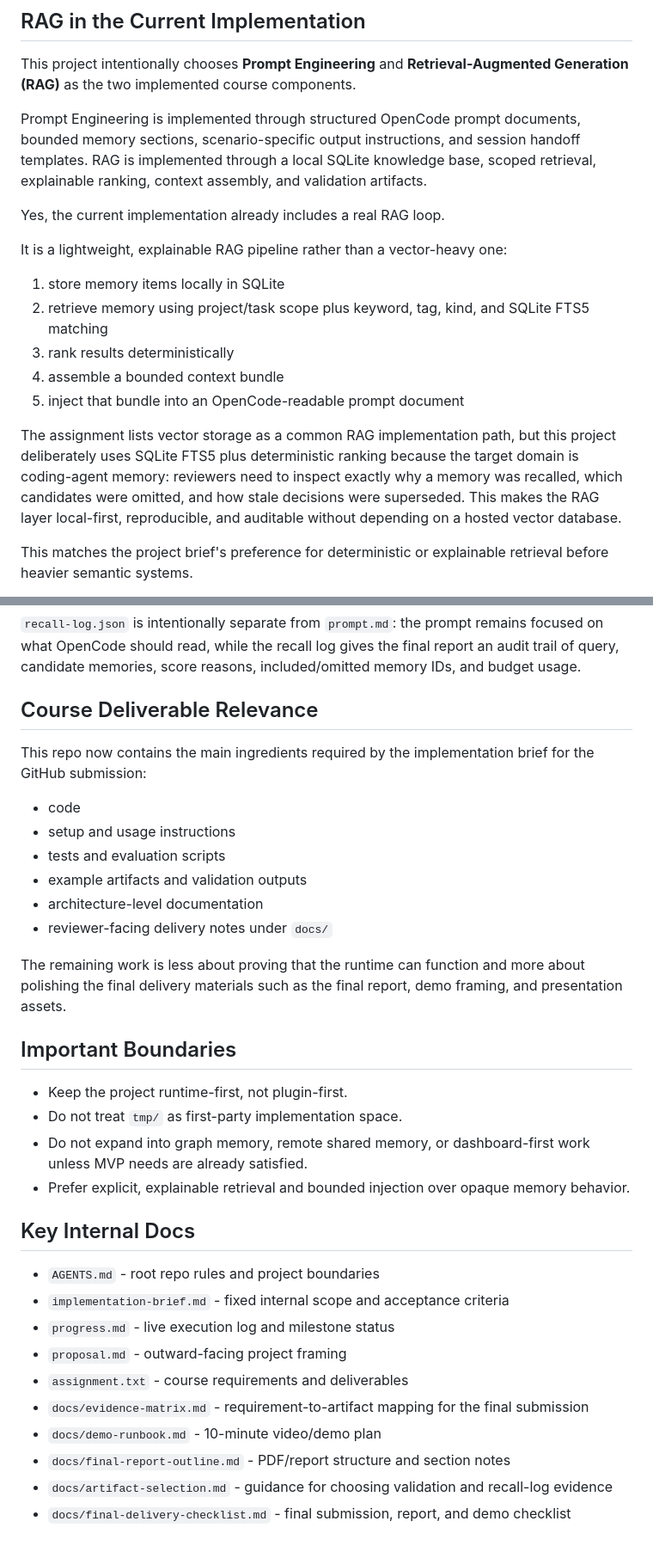
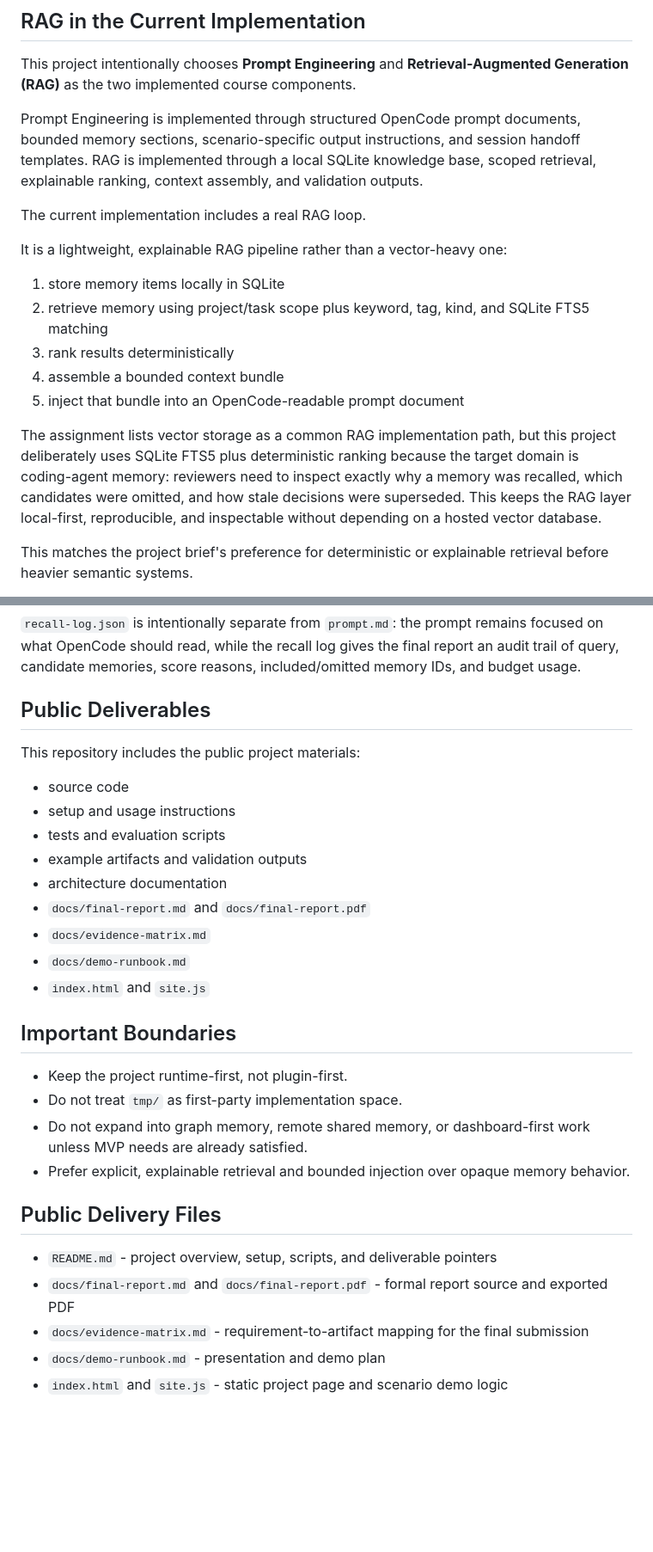
Before and after one commit to ShenLiNU/INFO7375-Final-Project, a Markdown page: README.md, 2 parts joined by grey strips. Shown at 86% size. Rendered like a GitHub page; blank space fills up the shorter version.

Commit message:
docs polish
Ultraworked with [Sisyphus](https://github.com/code-yeongyu/oh-my-openagent)

Co-authored-by: Sisyphus <clio-agent@sisyphuslabs.ai>

```diff
--- a/README.md
+++ b/README.md
@@ -88,9 +86,9 @@ The current project-specific scenarios are:
 
 This project intentionally chooses **Prompt Engineering** and **Retrieval-Augmented Generation (RAG)** as the two implemented course components.
 
-Prompt Engineering is implemented through structured OpenCode prompt documents, bounded memory sections, scenario-specific output instructions, and session handoff templates. RAG is implemented through a local SQLite knowledge base, scoped retrieval, explainable ranking, context assembly, and validation artifacts.
+Prompt Engineering is implemented through structured OpenCode prompt documents, bounded memory sections, scenario-specific output instructions, and session handoff templates. RAG is implemented through a local SQLite knowledge base, scoped retrieval, explainable ranking, context assembly, and validation outputs.
 
-Yes, the current implementation already includes a real RAG loop.
+The current implementation includes a real RAG loop.
 
 It is a lightweight, explainable RAG pipeline rather than a vector-heavy one:
 
@@ -100,7 +98,7 @@ It is a lightweight, explainable RAG pipeline rather than a vector-heavy one:
 4. assemble a bounded context bundle
 5. inject that bundle into an OpenCode-readable prompt document
 
-The assignment lists vector storage as a common RAG implementation path, but this project deliberately uses SQLite FTS5 plus deterministic ranking because the target domain is coding-agent memory: reviewers need to inspect exactly why a memory was recalled, which candidates were omitted, and how stale decisions were superseded. This makes the RAG layer local-first, reproducible, and auditable without depending on a hosted vector database.
+The assignment lists vector storage as a common RAG implementation path, but this project deliberately uses SQLite FTS5 plus deterministic ranking because the target domain is coding-agent memory: reviewers need to inspect exactly why a memory was recalled, which candidates were omitted, and how stale decisions were superseded. This keeps the RAG layer local-first, reproducible, and inspectable without depending on a hosted vector database.
 
 This matches the project brief's preference for deterministic or explainable retrieval before heavier semantic systems.
 
@@ -187,18 +185,19 @@ The validation runner now enforces scenario-specific pass/fail semantics instead
 
 `recall-log.json` is intentionally separate from `prompt.md`: the prompt remains focused on what OpenCode should read, while the recall log gives the final report an audit trail of query, candidate memories, score reasons, included/omitted memory IDs, and budget usage.
 
-## Course Deliverable Relevance
+## Public Deliverables
 
-This repo now contains the main ingredients required by the implementation brief for the GitHub submission:
+This repository includes the public project materials:
 
-- code
+- source code
 - setup and usage instructions
 - tests and evaluation scripts
 - example artifacts and validation outputs
-- architecture-level documentation
-- reviewer-facing delivery notes under `docs/`
-
-The remaining work is less about proving that the runtime can function and more about polishing the final delivery materials such as the final report, demo framing, and presentation assets.
+- architecture documentation
+- `docs/final-report.md` and `docs/final-report.pdf`
+- `docs/evidence-matrix.md`
+- `docs/demo-runbook.md`
+- `index.html` and `site.js`
 
 ## Important Boundaries
 
@@ -207,15 +206,10 @@ The remaining work is less about proving that the runtime can function and more
 - Do not expand into graph memory, remote shared memory, or dashboard-first work unless MVP needs are already satisfied.
 - Prefer explicit, explainable retrieval and bounded injection over opaque memory behavior.
 
-## Key Internal Docs
+## Public Delivery Files
 
-- `AGENTS.md` - root repo rules and project boundaries
-- `implementation-brief.md` - fixed internal scope and acceptance criteria
-- `progress.md` - live execution log and milestone status
-- `proposal.md` - outward-facing project framing
-- `assignment.txt` - course requirements and deliverables
+- `README.md` - project overview, setup, scripts, and deliverable pointers
+- `docs/final-report.md` and `docs/final-report.pdf` - formal report source and exported PDF
 - `docs/evidence-matrix.md` - requirement-to-artifact mapping for the final submission
-- `docs/demo-runbook.md` - 10-minute video/demo plan
-- `docs/final-report-outline.md` - PDF/report structure and section notes
-- `docs/artifact-selection.md` - guidance for choosing validation and recall-log evidence
-- `docs/final-delivery-checklist.md` - final submission, report, and demo checklist
+- `docs/demo-runbook.md` - presentation and demo plan
+- `index.html` and `site.js` - static project page and scenario demo logic
```
Also changed, not shown: other parts of README.md (+10 -12 lines), docs/demo-runbook.md (+2 -2 lines), docs/evidence-matrix.md (+4 -4 lines).
